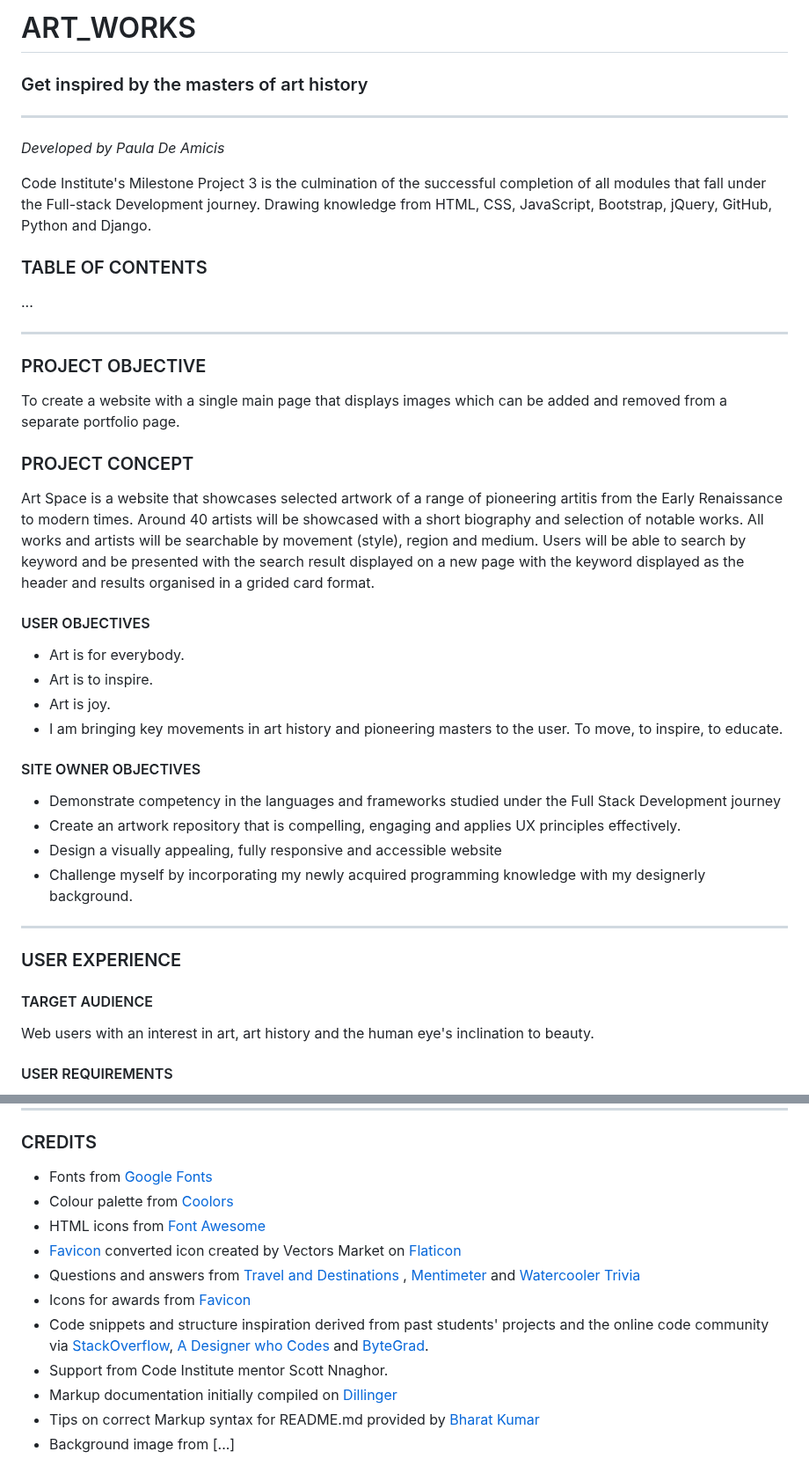
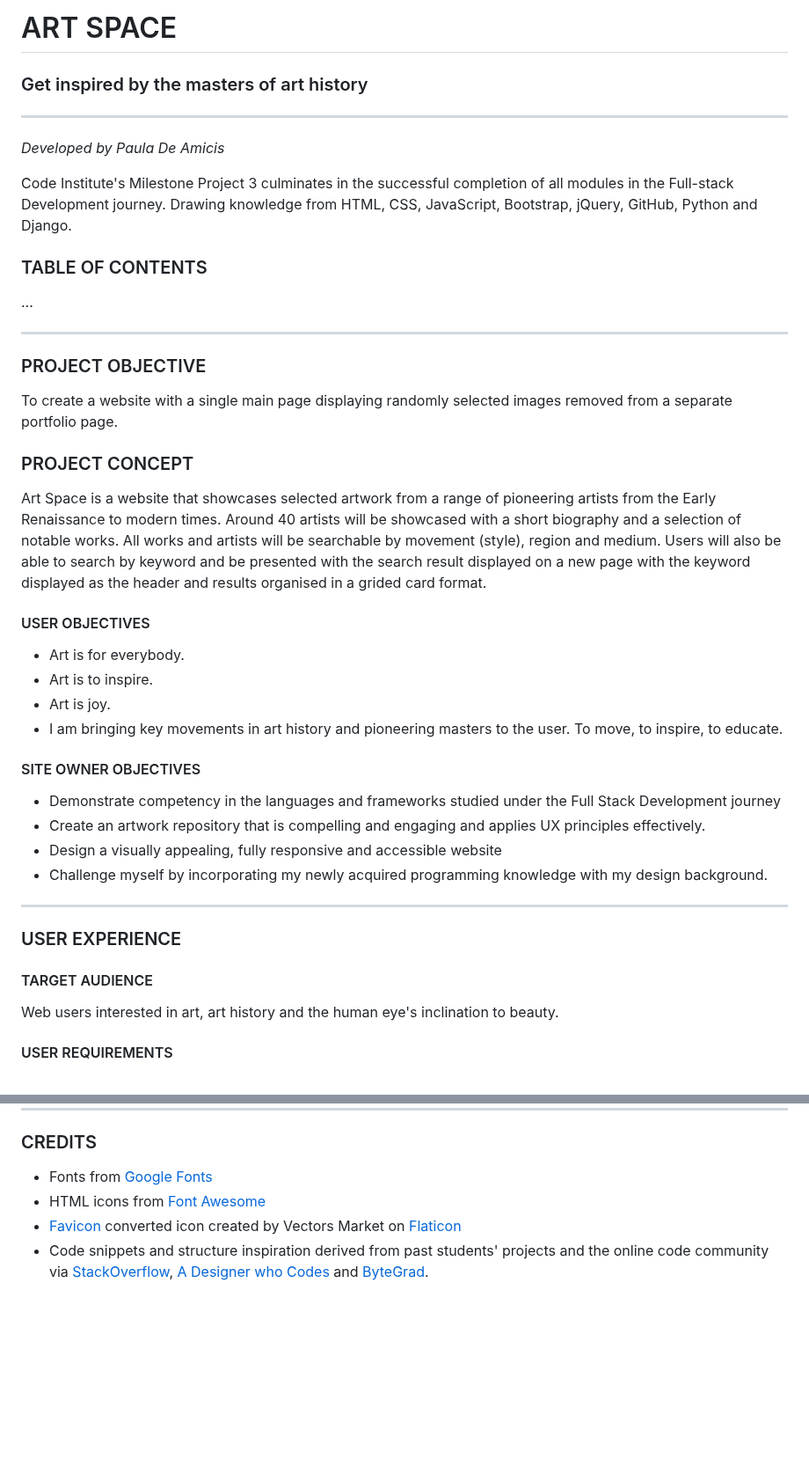
Before and after one commit to paulad8/ColourVerse, a Markdown page: README.md, 2 parts joined by grey strips. Shown at 88% size. Drawn GitHub-style; blank space fills up the shorter version.

```diff
--- a/README.md
+++ b/README.md
@@ -1,9 +1,9 @@
-# ART_WORKS
+# ART SPACE
 ### Get inspired by the masters of art history
 ***
 *Developed by Paula De Amicis*
 
-Code Institute's Milestone Project 3 is the culmination of the successful completion of all modules that fall under the Full-stack Development journey.
+Code Institute's Milestone Project 3 culminates in the successful completion of all modules in the Full-stack Development journey.
 Drawing knowledge from HTML, CSS, JavaScript, Bootstrap, jQuery, GitHub, Python and Django.
 <Visit live website>
 
@@ -14,11 +14,11 @@ Drawing knowledge from HTML, CSS, JavaScript, Bootstrap, jQuery, GitHub, Python
 ***
 
 ### PROJECT OBJECTIVE
-To create a website with a single main page that displays images which can be added and removed from a separate portfolio page.
+To create a website with a single main page displaying randomly selected images removed from a separate portfolio page.
 
 ### PROJECT CONCEPT
-Art Space is a website that showcases selected artwork of a range of pioneering artitis from the Early Renaissance to modern times. Around 40 artists will be showcased with a short biography and selection of notable works.
-All works and artists will be searchable by movement (style), region and medium. Users will be able to search by keyword and be presented with the search result displayed on a new page with the keyword displayed as the header and results organised in a grided card format.
+Art Space is a website that showcases selected artwork from a range of pioneering artists from the Early Renaissance to modern times. Around 40 artists will be showcased with a short biography and a selection of notable works.
+All works and artists will be searchable by movement (style), region and medium. Users will also be able to search by keyword and be presented with the search result displayed on a new page with the keyword displayed as the header and results organised in a grided card format.
 
 #### USER OBJECTIVES
 - Art is for everybody.
@@ -28,14 +28,14 @@ All works and artists will be searchable by movement (style), region and medium.
 
 #### SITE OWNER OBJECTIVES
 - Demonstrate competency in the languages and frameworks studied under the Full Stack Development journey
-- Create an artwork repository that is compelling, engaging and applies UX principles effectively.
+- Create an artwork repository that is compelling and engaging and applies UX principles effectively.
 - Design a visually appealing, fully responsive and accessible website
-- Challenge myself by incorporating my newly acquired programming knowledge with my designerly background.
+- Challenge myself by incorporating my newly acquired programming knowledge with my design background.
 
 ***
 ### USER EXPERIENCE
 #### TARGET AUDIENCE
-Web users with an interest in art, art history and the human eye's inclination to beauty.
+Web users interested in art, art history and the human eye's inclination to beauty.
 
 #### USER REQUIREMENTS
 - Simple navigation
@@ -170,13 +161,6 @@ This website was deployed to GitHub Pages.
 
 ### CREDITS
 - Fonts from [Google Fonts](https://fonts.google.com/)
-- Colour palette from [Coolors](https://coolors.co/?home)
 - HTML icons from [Font Awesome](https://fontawesome.com/)
 - [Favicon](https://favicon.io/favicon-converter/) converted icon created by Vectors Market on [Flaticon](https://www.flaticon.com/free-icons/travel)
-- Questions and answers from [Travel and Destinations](https://www.travelanddestinations.com/travel-quiz-around-the-world-free-trivia-questions/) , [Mentimeter](https://www.mentimeter.com/blog/stand-out-get-ahead/trivia-questions) and [Watercooler Trivia](https://www.watercoolertrivia.com/trivia-questions/geography-trivia-questions)
-- Icons for awards from [Favicon](https://favicon.io/)
 - Code snippets and structure inspiration derived from past students' projects and the online code community via [StackOverflow](https://stackoverflow.com/), [A Designer who Codes](https://www.youtube.com/@ADesignerWhoCodes/playlists) and [ByteGrad](https://www.youtube.com/@ByteGrad).
-- Support from Code Institute mentor Scott Nnaghor.
-- Markup documentation initially compiled on [Dillinger](https://dillinger.io/)
-- Tips on correct Markup syntax for README.md provided by [Bharat Kumar](https://er-bharat1992.medium.com/writing-readme-md-markdown-file-file-bd711d1afbfa)
-- Background image from [...]
```
Also changed, not shown: other parts of README.md (+7 -16 lines).
